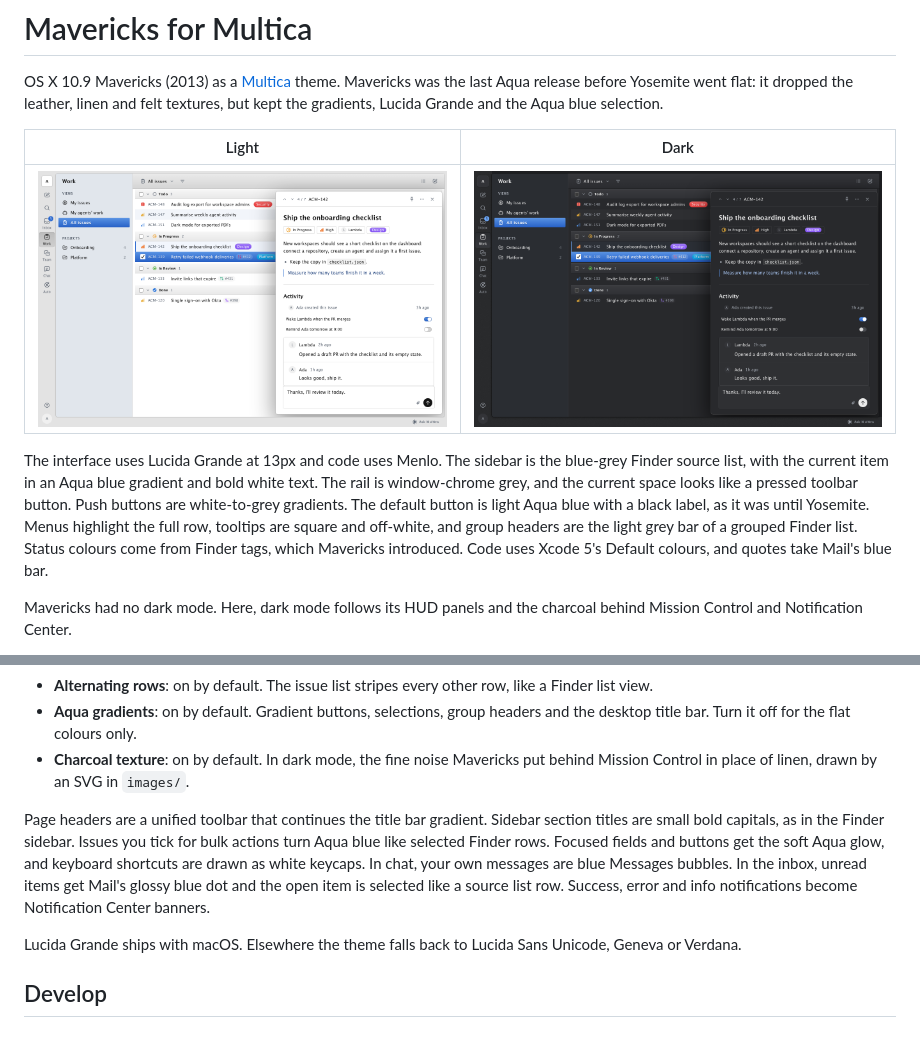
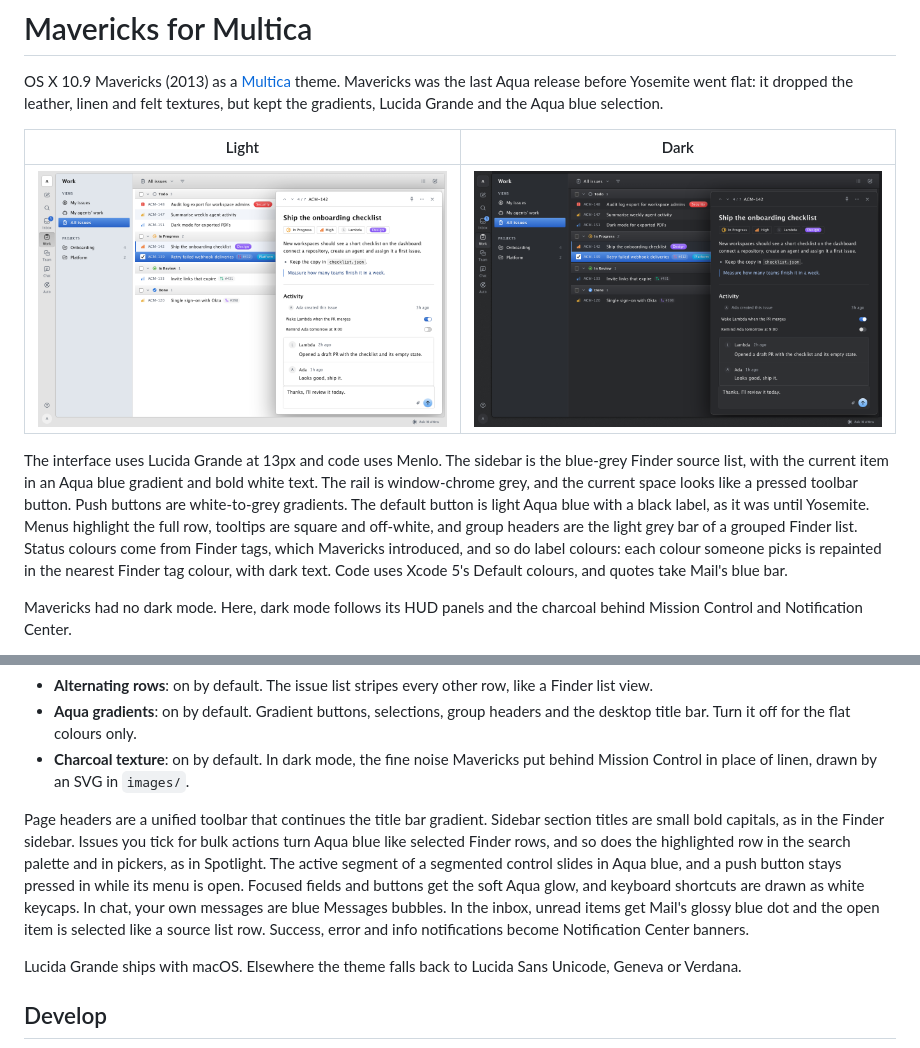
Before and after one commit to forrestchang/multica-mavericks, a Markdown page: README.md, 2 parts joined by grey strips. Rendered like a GitHub page; pictures changed too: screenshots/dark.png, screenshots/light.png.

Commit message:
1.3.0: Finder tag colours for labels, Spotlight selection, sliding Aqua segment, pressed menu buttons
Co-authored-by: Cursor <cursoragent@cursor.com>

```diff
--- a/README.md
+++ b/README.md
@@ -6,7 +6,7 @@ OS X 10.9 Mavericks (2013) as a [Multica](https://multica.ai) theme. Mavericks w
 | --- | --- |
 | ![Mavericks, light mode](screenshots/light.png) | ![Mavericks, dark mode](screenshots/dark.png) |
 
-The interface uses Lucida Grande at 13px and code uses Menlo. The sidebar is the blue-grey Finder source list, with the current item in an Aqua blue gradient and bold white text. The rail is window-chrome grey, and the current space looks like a pressed toolbar button. Push buttons are white-to-grey gradients. The default button is light Aqua blue with a black label, as it was until Yosemite. Menus highlight the full row, tooltips are square and off-white, and group headers are the light grey bar of a grouped Finder list. Status colours come from Finder tags, which Mavericks introduced. Code uses Xcode 5's Default colours, and quotes take Mail's blue bar.
+The interface uses Lucida Grande at 13px and code uses Menlo. The sidebar is the blue-grey Finder source list, with the current item in an Aqua blue gradient and bold white text. The rail is window-chrome grey, and the current space looks like a pressed toolbar button. Push buttons are white-to-grey gradients. The default button is light Aqua blue with a black label, as it was until Yosemite. Menus highlight the full row, tooltips are square and off-white, and group headers are the light grey bar of a grouped Finder list. Status colours come from Finder tags, which Mavericks introduced, and so do label colours: each colour someone picks is repainted in the nearest Finder tag colour, with dark text. Code uses Xcode 5's Default colours, and quotes take Mail's blue bar.
 
 Mavericks had no dark mode. Here, dark mode follows its HUD panels and the charcoal behind Mission Control and Notification Center.
 
@@ -22,7 +22,7 @@ Install it from **Settings → Appearance → Manage** in Multica, from the them
 - **Aqua gradients**: on by default. Gradient buttons, selections, group headers and the desktop title bar. Turn it off for the flat colours only.
 - **Charcoal texture**: on by default. In dark mode, the fine noise Mavericks put behind Mission Control in place of linen, drawn by an SVG in `images/`.
 
-Page headers are a unified toolbar that continues the title bar gradient. Sidebar section titles are small bold capitals, as in the Finder sidebar. Issues you tick for bulk actions turn Aqua blue like selected Finder rows. Focused fields and buttons get the soft Aqua glow, and keyboard shortcuts are drawn as white keycaps. In chat, your own messages are blue Messages bubbles. In the inbox, unread items get Mail's glossy blue dot and the open item is selected like a source list row. Success, error and info notifications become Notification Center banners.
+Page headers are a unified toolbar that continues the title bar gradient. Sidebar section titles are small bold capitals, as in the Finder sidebar. Issues you tick for bulk actions turn Aqua blue like selected Finder rows, and so does the highlighted row in the search palette and in pickers, as in Spotlight. The active segment of a segmented control slides in Aqua blue, and a push button stays pressed in while its menu is open. Focused fields and buttons get the soft Aqua glow, and keyboard shortcuts are drawn as white keycaps. In chat, your own messages are blue Messages bubbles. In the inbox, unread items get Mail's glossy blue dot and the open item is selected like a source list row. Success, error and info notifications become Notification Center banners.
 
 Lucida Grande ships with macOS. Elsewhere the theme falls back to Lucida Sans Unicode, Geneva or Verdana.
 
```
Also changed, not shown: 2 other files.
